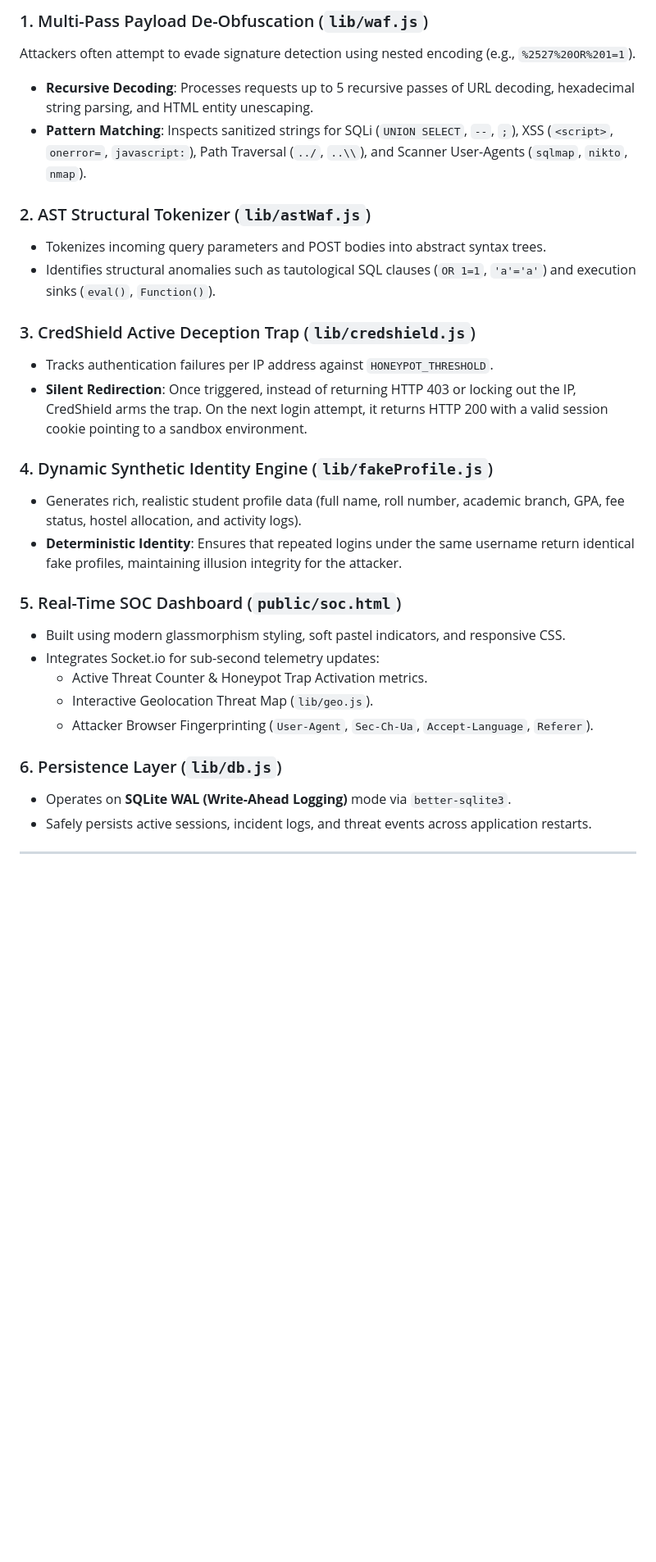
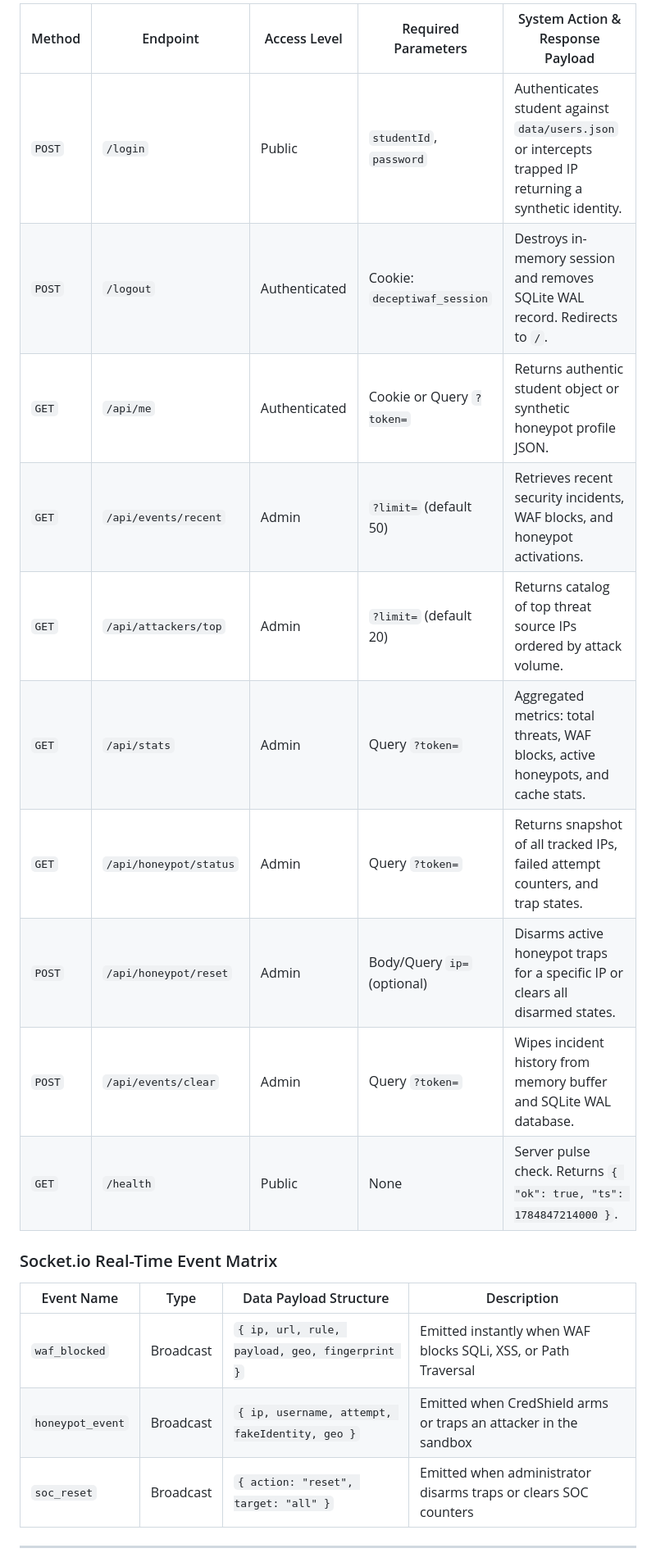
Before and after one commit to aryankaran/DeceptiWAF, a Markdown page: README.md, the part around one of its changes. Shown at 82% size. Drawn GitHub-style; blank space fills up the shorter version.

```diff
--- a/README.md
+++ b/README.md
@@ -61,31 +80,24 @@ flowchart TD
 
-### 1. Multi-Pass Payload De-Obfuscation (`lib/waf.js`)
-Attackers often attempt to evade signature detection using nested encoding (e.g., `%2527%20OR%201=1`).
-- **Recursive Decoding**: Processes requests up to 5 recursive passes of URL decoding, hexadecimal string parsing, and HTML entity unescaping.
-- **Pattern Matching**: Inspects sanitized strings for SQLi (`UNION SELECT`, `--`, `;`), XSS (`<script>`, `onerror=`, `javascript:`), Path Traversal (`../`, `..\\`), and Scanner User-Agents (`sqlmap`, `nikto`, `nmap`).
+| Method | Endpoint | Access Level | Required Parameters | System Action & Response Payload |
+|--------|----------|--------------|---------------------|----------------------------------|
+| `POST` | `/login` | Public | `studentId`, `password` | Authenticates student against `data/users.json` or intercepts trapped IP returning a synthetic identity. |
+| `POST` | `/logout` | Authenticated | Cookie: `deceptiwaf_session` | Destroys in-memory session and removes SQLite WAL record. Redirects to `/`. |
+| `GET` | `/api/me` | Authenticated | Cookie or Query `?token=` | Returns authentic student object or synthetic honeypot profile JSON. |
+| `GET` | `/api/events/recent` | Admin | `?limit=` (default 50) | Retrieves recent security incidents, WAF blocks, and honeypot activations. |
+| `GET` | `/api/attackers/top` | Admin | `?limit=` (default 20) | Returns catalog of top threat source IPs ordered by attack volume. |
+| `GET` | `/api/stats` | Admin | Query `?token=` | Aggregated metrics: total threats, WAF blocks, active honeypots, and cache stats. |
+| `GET` | `/api/honeypot/status` | Admin | Query `?token=` | Returns snapshot of all tracked IPs, failed attempt counters, and trap states. |
+| `POST` | `/api/honeypot/reset` | Admin | Body/Query `ip=` (optional) | Disarms active honeypot traps for a specific IP or clears all disarmed states. |
+| `POST` | `/api/events/clear` | Admin | Query `?token=` | Wipes incident history from memory buffer and SQLite WAL database. |
+| `GET` | `/health` | Public | None | Server pulse check. Returns `{ "ok": true, "ts": 1784847214000 }`. |
 
-### 2. AST Structural Tokenizer (`lib/astWaf.js`)
-- Tokenizes incoming query parameters and POST bodies into abstract syntax trees.
-- Identifies structural anomalies such as tautological SQL clauses (`OR 1=1`, `'a'='a'`) and execution sinks (`eval()`, `Function()`).
+### Socket.io Real-Time Event Matrix
 
-### 3. CredShield Active Deception Trap (`lib/credshield.js`)
-- Tracks authentication failures per IP address against `HONEYPOT_THRESHOLD`.
-- **Silent Redirection**: Once triggered, instead of returning HTTP 403 or locking out the IP, CredShield arms the trap. On the next login attempt, it returns HTTP 200 with a valid session cookie pointing to a sandbox environment.
-
-### 4. Dynamic Synthetic Identity Engine (`lib/fakeProfile.js`)
-- Generates rich, realistic student profile data (full name, roll number, academic branch, GPA, fee status, hostel allocation, and activity logs).
-- **Deterministic Identity**: Ensures that repeated logins under the same username return identical fake profiles, maintaining illusion integrity for the attacker.
-
-### 5. Real-Time SOC Dashboard (`public/soc.html`)
-- Built using modern glassmorphism styling, soft pastel indicators, and responsive CSS.
-- Integrates Socket.io for sub-second telemetry updates:
-  - Active Threat Counter & Honeypot Trap Activation metrics.
-  - Interactive Geolocation Threat Map (`lib/geo.js`).
-  - Attacker Browser Fingerprinting (`User-Agent`, `Sec-Ch-Ua`, `Accept-Language`, `Referer`).
-
-### 6. Persistence Layer (`lib/db.js`)
-- Operates on **SQLite WAL (Write-Ahead Logging)** mode via `better-sqlite3`.
-- Safely persists active sessions, incident logs, and threat events across application restarts.
+| Event Name | Type | Data Payload Structure | Description |
+|------------|------|------------------------|-------------|
+| `waf_blocked` | Broadcast | `{ ip, url, rule, payload, geo, fingerprint }` | Emitted instantly when WAF blocks SQLi, XSS, or Path Traversal |
+| `honeypot_event` | Broadcast | `{ ip, username, attempt, fakeIdentity, geo }` | Emitted when CredShield arms or traps an attacker in the sandbox |
+| `soc_reset` | Broadcast | `{ action: "reset", target: "all" }` | Emitted when administrator disarms traps or clears SOC counters |
 
 ---
 
```
Also changed, not shown: other parts of README.md (+108 -41 lines).
